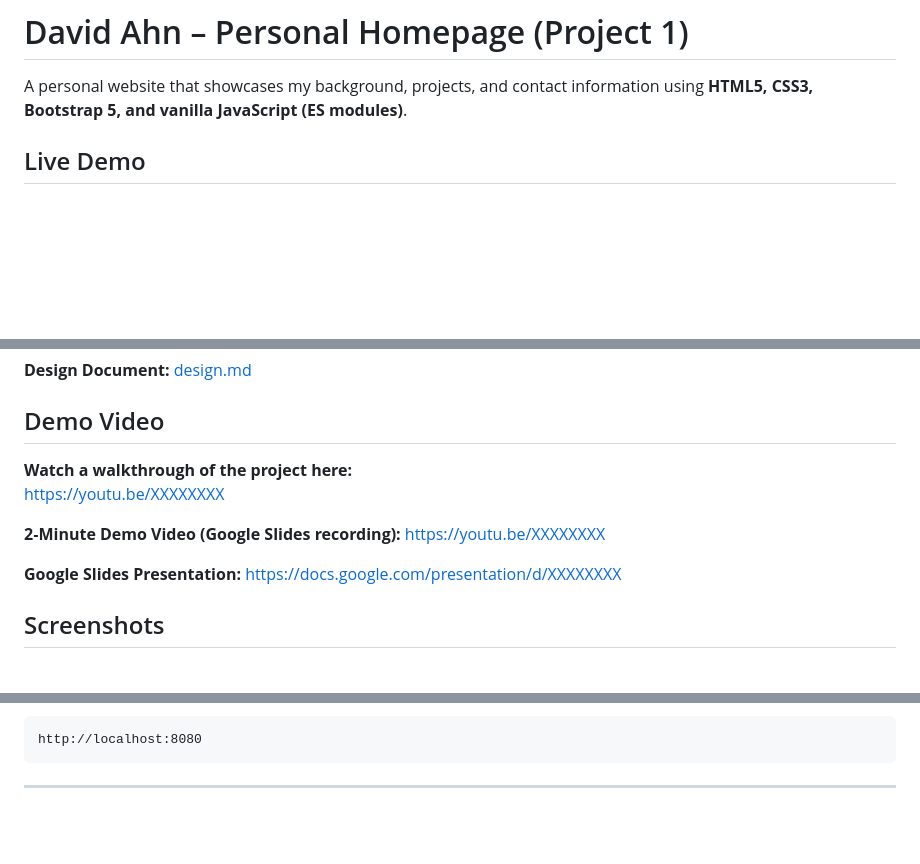
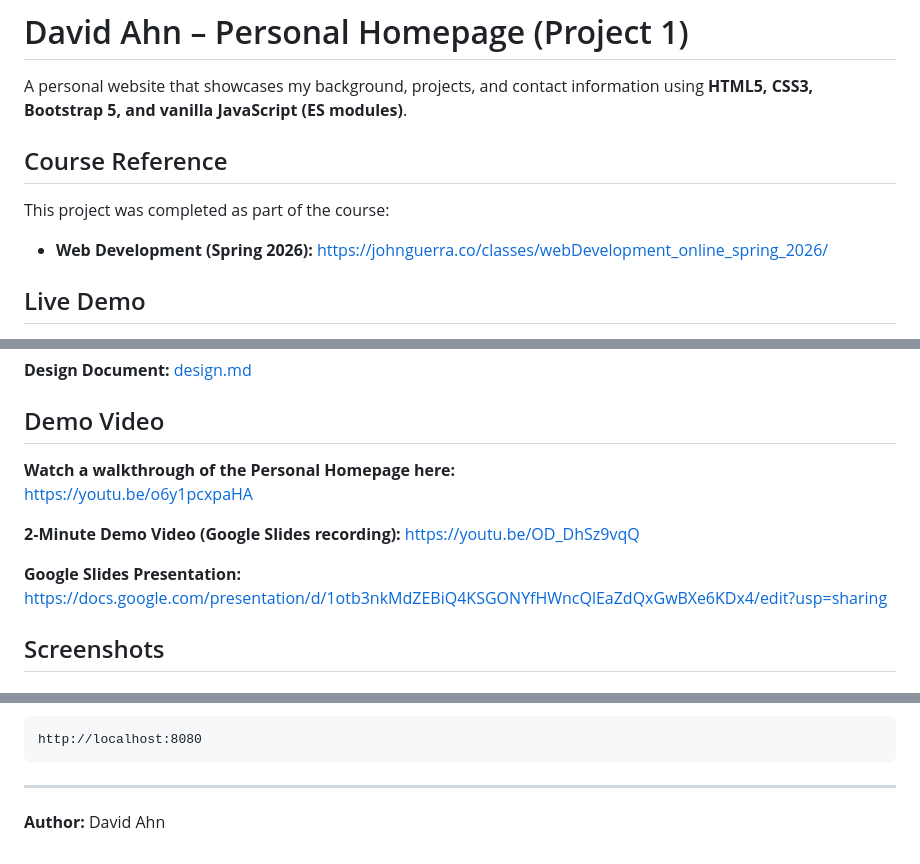
Before and after one commit to dahn0209/David_Ahn_personal_Website, a Markdown page: README.md, 3 parts joined by grey strips. Rendered like a GitHub page; blank space fills up the shorter version.

Commit message:
finished REadme

````diff
--- a/README.md
+++ b/README.md
@@ -1,6 +1,13 @@
 # David Ahn – Personal Homepage (Project 1)
 
 A personal website that showcases my background, projects, and contact information using **HTML5, CSS3, Bootstrap 5, and vanilla JavaScript (ES modules)**.
+
+## Course Reference
+
+This project was completed as part of the course:
+
+- **Web Development (Spring 2026):**
+https://johnguerra.co/classes/webDevelopment_online_spring_2026/
 
 
 ## Live Demo
@@ -20,14 +27,15 @@ A personal website that showcases my background, projects, and contact informati
 
 ## Demo Video
 
-**Watch a walkthrough of the project here:**
-https://youtu.be/XXXXXXXX
+**Watch a walkthrough of the Personal Homepage here:**
+https://youtu.be/o6y1pcxpaHA
 
 **2‑Minute Demo Video (Google Slides recording):**
-https://youtu.be/XXXXXXXX
+https://youtu.be/OD_DhSz9vqQ
+
 
 **Google Slides Presentation:**
-https://docs.google.com/presentation/d/XXXXXXXX
+https://docs.google.com/presentation/d/1otb3nkMdZEBiQ4KSGONYfHWncQlEaZdQxGwBXe6KDx4/edit?usp=sharing
 
 ## Screenshots
 
@@ -182,3 +190,5 @@ http://localhost:8080
 ```
 
 ---
+
+**Author:** David Ahn
````
